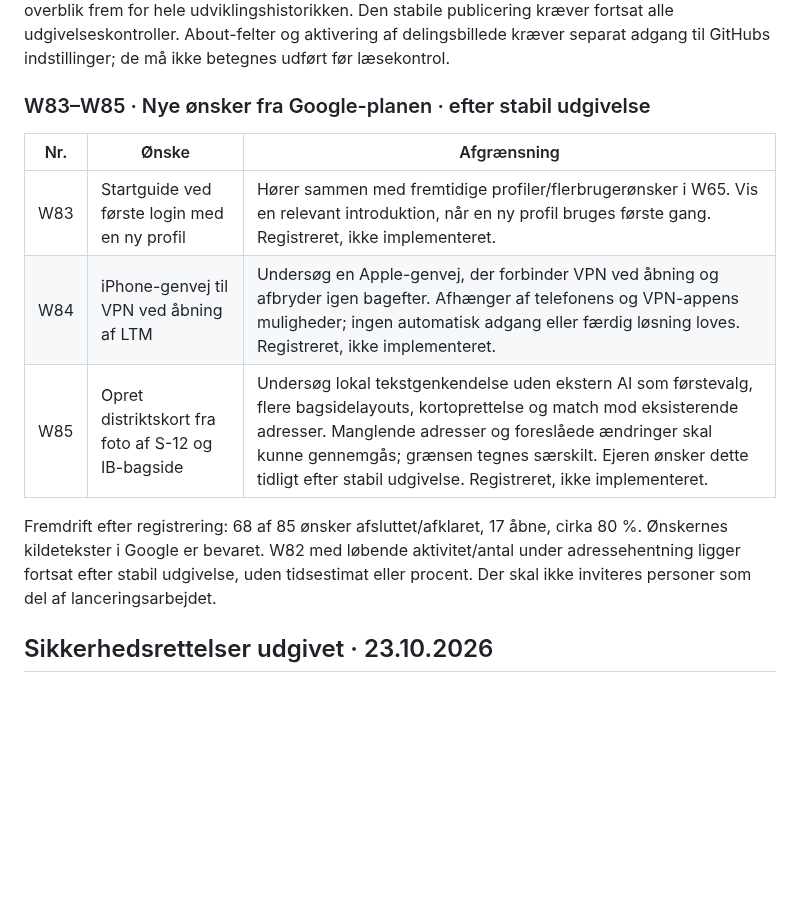
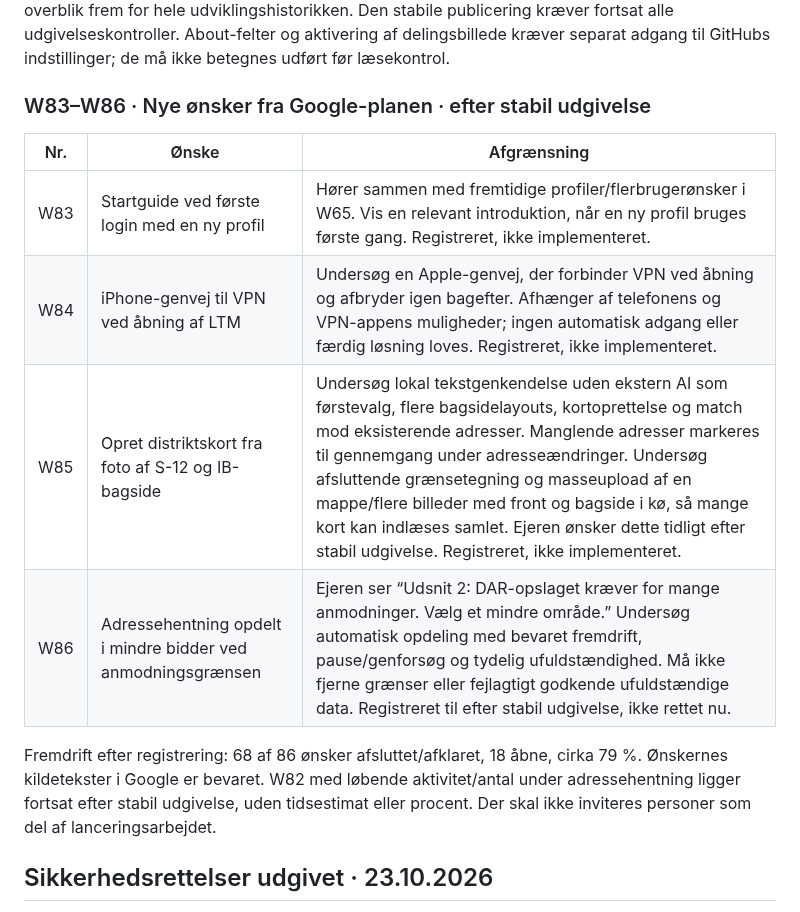
Before and after one commit to Bib007/LTM-Local-Territory-Manager, a Markdown page: OENSKELISTE.md, the part around the change. Drawn GitHub-style; blank space fills up the shorter version.

Commit message:
Bevar de seneste ønsker til efter stabil udgivelse

```diff
--- a/OENSKELISTE.md
+++ b/OENSKELISTE.md
@@ -4,15 +4,16 @@
 
 Ejeren har bestilt udgivelse og bedt om, at ADS-planens relevante punkter gennemføres først. Forsiden på dansk og engelsk forklarer nu målgruppe, daglige fordele, lokal opbevaring og valgene Home Assistant / Mac / Windows i almindeligt brugersprog. Direkte demo-, installations- og feedbacklinks står øverst. Tre skærmbilleder viser den faktiske app med udelukkende opdigtede oplysninger. Et delingsbillede er klargjort. Udgivelsesnoterne ligger særskilt, så brugeren får et kort overblik frem for hele udviklingshistorikken. Den stabile publicering kræver fortsat alle udgivelseskontroller. About-felter og aktivering af delingsbillede kræver separat adgang til GitHubs indstillinger; de må ikke betegnes udført før læsekontrol.
 
-### W83–W85 · Nye ønsker fra Google-planen · efter stabil udgivelse
+### W83–W86 · Nye ønsker fra Google-planen · efter stabil udgivelse
 
 | Nr. | Ønske | Afgrænsning |
 | --- | --- | --- |
 | W83 | Startguide ved første login med en ny profil | Hører sammen med fremtidige profiler/flerbrugerønsker i W65. Vis en relevant introduktion, når en ny profil bruges første gang. Registreret, ikke implementeret. |
 | W84 | iPhone-genvej til VPN ved åbning af LTM | Undersøg en Apple-genvej, der forbinder VPN ved åbning og afbryder igen bagefter. Afhænger af telefonens og VPN-appens muligheder; ingen automatisk adgang eller færdig løsning loves. Registreret, ikke implementeret. |
-| W85 | Opret distriktskort fra foto af S-12 og IB-bagside | Undersøg lokal tekstgenkendelse uden ekstern AI som førstevalg, flere bagsidelayouts, kortoprettelse og match mod eksisterende adresser. Manglende adresser og foreslåede ændringer skal kunne gennemgås; grænsen tegnes særskilt. Ejeren ønsker dette tidligt efter stabil udgivelse. Registreret, ikke implementeret. |
+| W85 | Opret distriktskort fra foto af S-12 og IB-bagside | Undersøg lokal tekstgenkendelse uden ekstern AI som førstevalg, flere bagsidelayouts, kortoprettelse og match mod eksisterende adresser. Manglende adresser markeres til gennemgang under adresseændringer. Undersøg afsluttende grænsetegning og masseupload af en mappe/flere billeder med front og bagside i kø, så mange kort kan indlæses samlet. Ejeren ønsker dette tidligt efter stabil udgivelse. Registreret, ikke implementeret. |
+| W86 | Adressehentning opdelt i mindre bidder ved anmodningsgrænsen | Ejeren ser “Udsnit 2: DAR-opslaget kræver for mange anmodninger. Vælg et mindre område.” Undersøg automatisk opdeling med bevaret fremdrift, pause/genforsøg og tydelig ufuldstændighed. Må ikke fjerne grænser eller fejlagtigt godkende ufuldstændige data. Registreret til efter stabil udgivelse, ikke rettet nu. |
 
-Fremdrift efter registrering: 68 af 85 ønsker afsluttet/afklaret, 17 åbne, cirka 80 %. Ønskernes kildetekster i Google er bevaret. W82 med løbende aktivitet/antal under adressehentning ligger fortsat efter stabil udgivelse, uden tidsestimat eller procent. Der skal ikke inviteres personer som del af lanceringsarbejdet.
+Fremdrift efter registrering: 68 af 86 ønsker afsluttet/afklaret, 18 åbne, cirka 79 %. Ønskernes kildetekster i Google er bevaret. W82 med løbende aktivitet/antal under adressehentning ligger fortsat efter stabil udgivelse, uden tidsestimat eller procent. Der skal ikke inviteres personer som del af lanceringsarbejdet.
 
 ## Sikkerhedsrettelser udgivet · 23.10.2026
 
```
